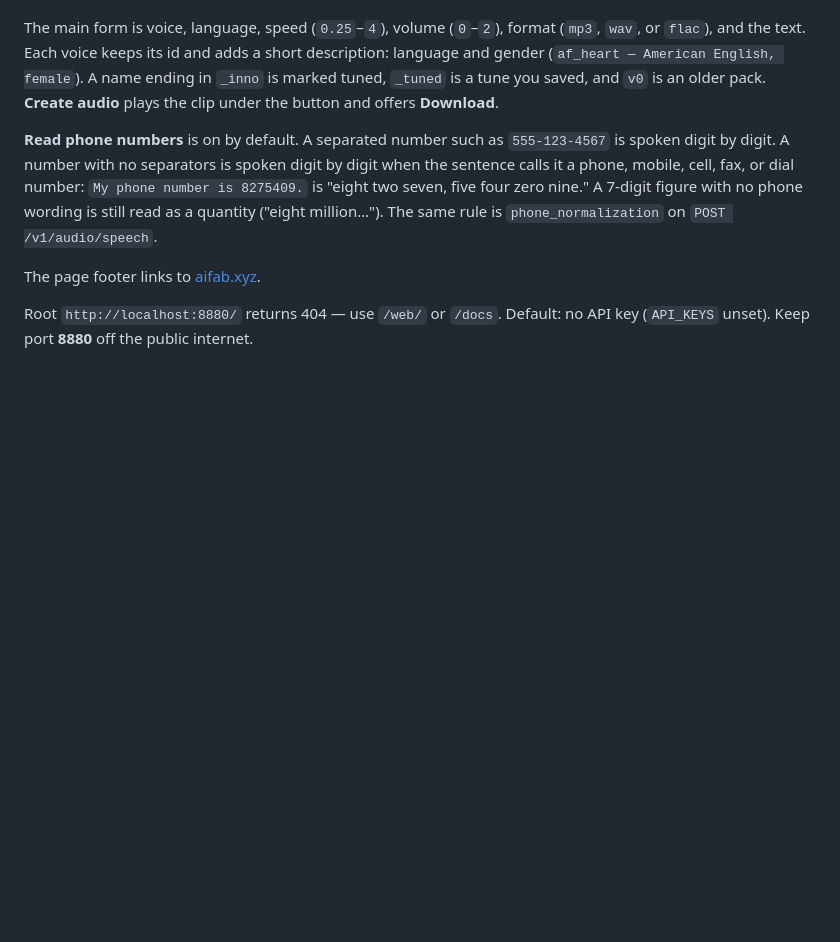
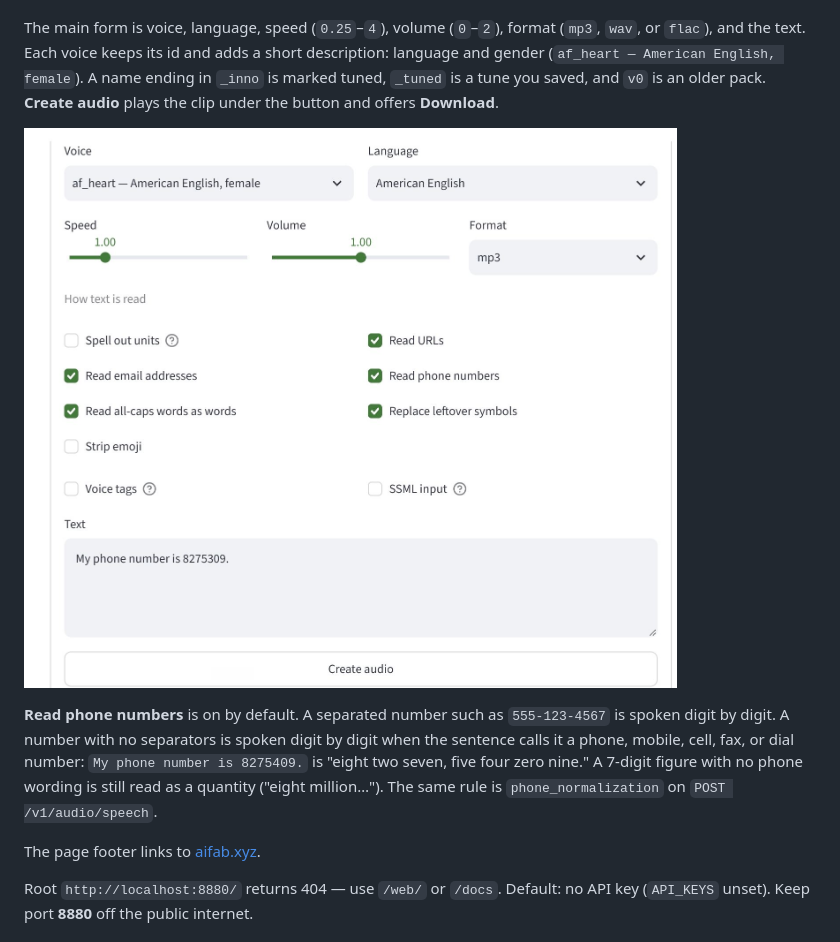
Before and after one commit to truevis/kokoro, a Markdown page: README.md, the part around the change. GitHub-like rendering; pictures changed too: img/screenshot.jpg (added); blank space fills up the shorter version.

Commit message:
Show the Streamlit form in the app section of the README.
Add a screenshot so the voice, speed, and text controls are visible before install.

Co-authored-by: Cursor <cursoragent@cursor.com>

```diff
--- a/README.md
+++ b/README.md
@@ -47,6 +47,8 @@ Open http://localhost:8501. The page calls the API at http://localhost:8880.
 The sidebar shows whether the API is running and a **Start API** / **Stop API** button. Start launches `Kokoro-FastAPI\start-gpu.ps1` when `nvidia-smi` works, otherwise `start-cpu.ps1`. Stop runs `stop.ps1` and ends that launcher. Status refreshes every few seconds. The first start downloads weights and can take several minutes.
 
 The main form is voice, language, speed (`0.25`–`4`), volume (`0`–`2`), format (`mp3`, `wav`, or `flac`), and the text. Each voice keeps its id and adds a short description: language and gender (`af_heart — American English, female`). A name ending in `_inno` is marked tuned, `_tuned` is a tune you saved, and `v0` is an older pack. **Create audio** plays the clip under the button and offers **Download**.
+
+![Streamlit app: voice, language, speed, volume, format, and the text to read](img/screenshot.jpg)
 
 **Read phone numbers** is on by default. A separated number such as `555-123-4567` is spoken digit by digit. A number with no separators is spoken digit by digit when the sentence calls it a phone, mobile, cell, fax, or dial number: `My phone number is 8275409.` is "eight two seven, five four zero nine." A 7-digit figure with no phone wording is still read as a quantity ("eight million…"). The same rule is `phone_normalization` on `POST /v1/audio/speech`.
 
```
